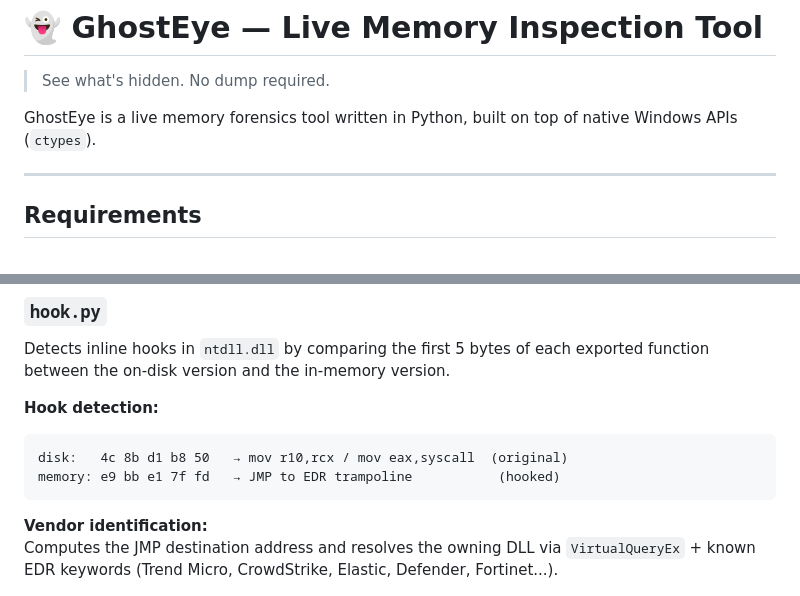
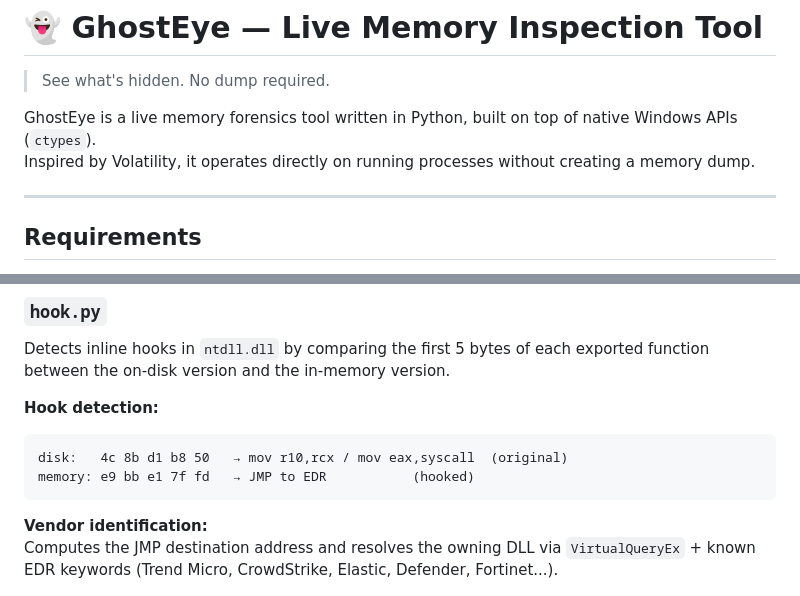
Before and after one commit to 0xLhu/GhostEye, a Markdown page: README.md, 2 parts joined by grey strips. Rendered like a GitHub page.

````diff
--- a/README.md
+++ b/README.md
@@ -3,7 +3,7 @@
 > See what's hidden. No dump required.
 
 GhostEye is a live memory forensics tool written in Python, built on top of native Windows APIs (`ctypes`).
-
+Inspired by Volatility, it operates directly on running processes without creating a memory dump.
 
 ---
 
@@ -144,7 +144,7 @@ Detects inline hooks in `ntdll.dll` by comparing the first 5 bytes of each expor
 **Hook detection:**
 ```
 disk:   4c 8b d1 b8 50   → mov r10,rcx / mov eax,syscall  (original)
-memory: e9 bb e1 7f fd   → JMP to EDR trampoline           (hooked)
+memory: e9 bb e1 7f fd   → JMP to EDR           (hooked)
 ```
 
 **Vendor identification:**
````
Also changed, not shown: other parts of README.md (+40 -1 lines).
